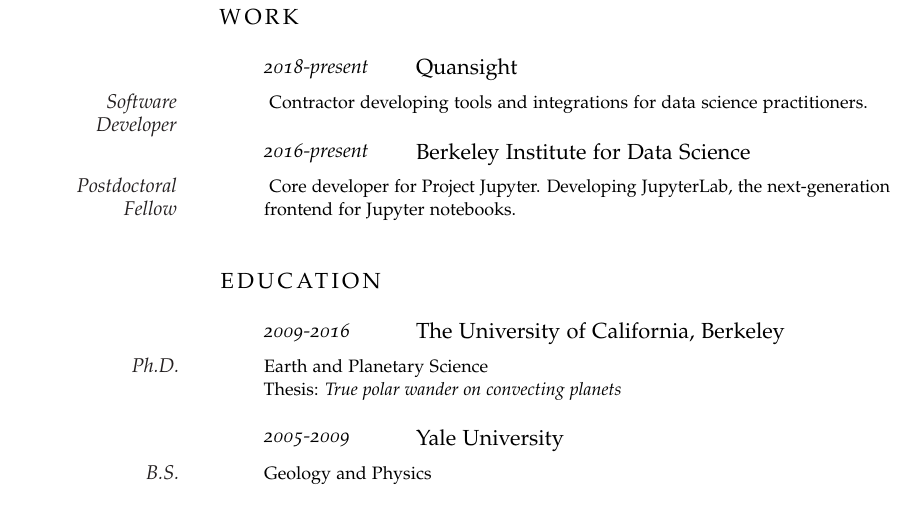
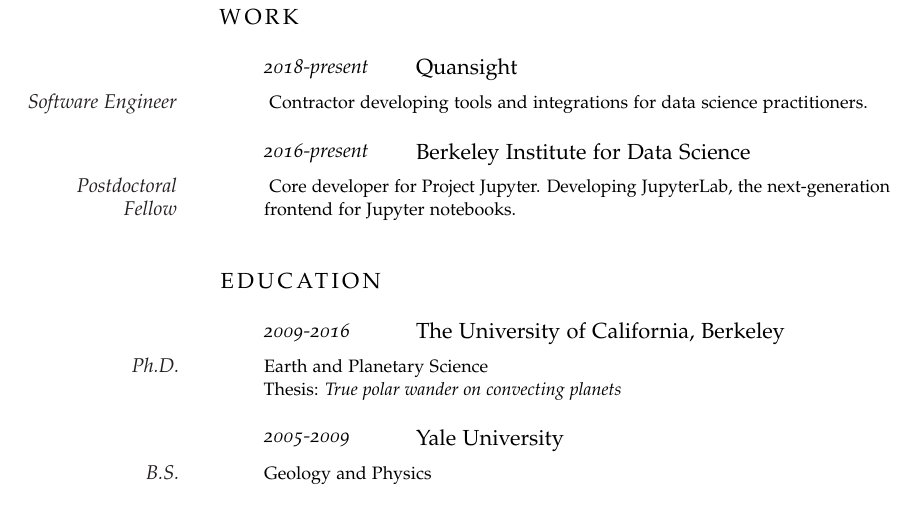
Before and after one commit to ian-r-rose/cv, a LaTeX CV (ianrose_resume.tex): part of page 1 of 2, cut so that both start at the same text. Compiled offline with pdfLaTeX; a missing font is replaced by an installed copy or a similar font.

Commit message:
More tweaks.

```diff
--- a/ianrose_resume.tex
+++ b/ianrose_resume.tex
@@ -77,7 +77,7 @@
 
 \NewEntry{2018-present}{Quansight}
 
-\Description{\MarginText{Software Developer}
+\Description{\MarginText{Software Engineer}
 Contractor developing tools and integrations for data science practitioners.}
 
 \NewEntry{2016-present}{Berkeley Institute for Data Science}
```
Also changed, not shown: ianrose_resume.pdf.
